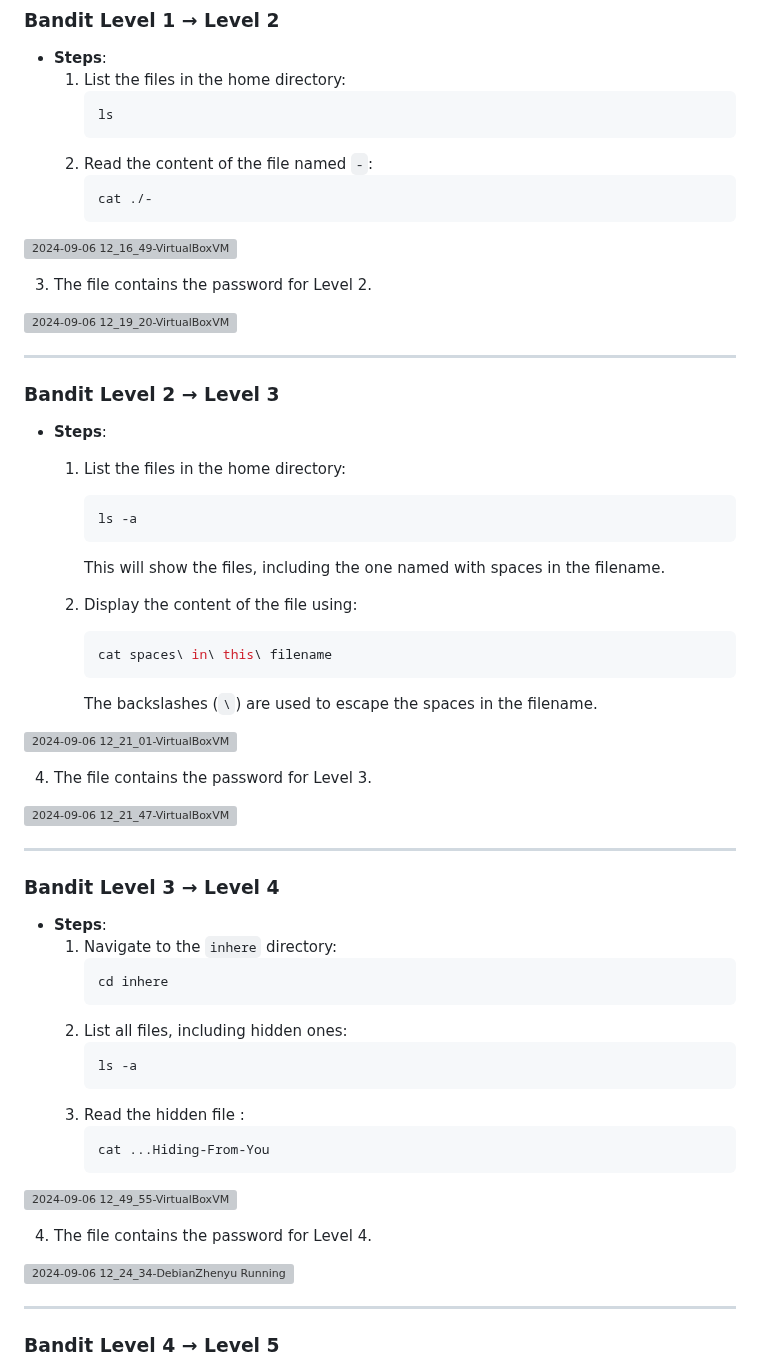
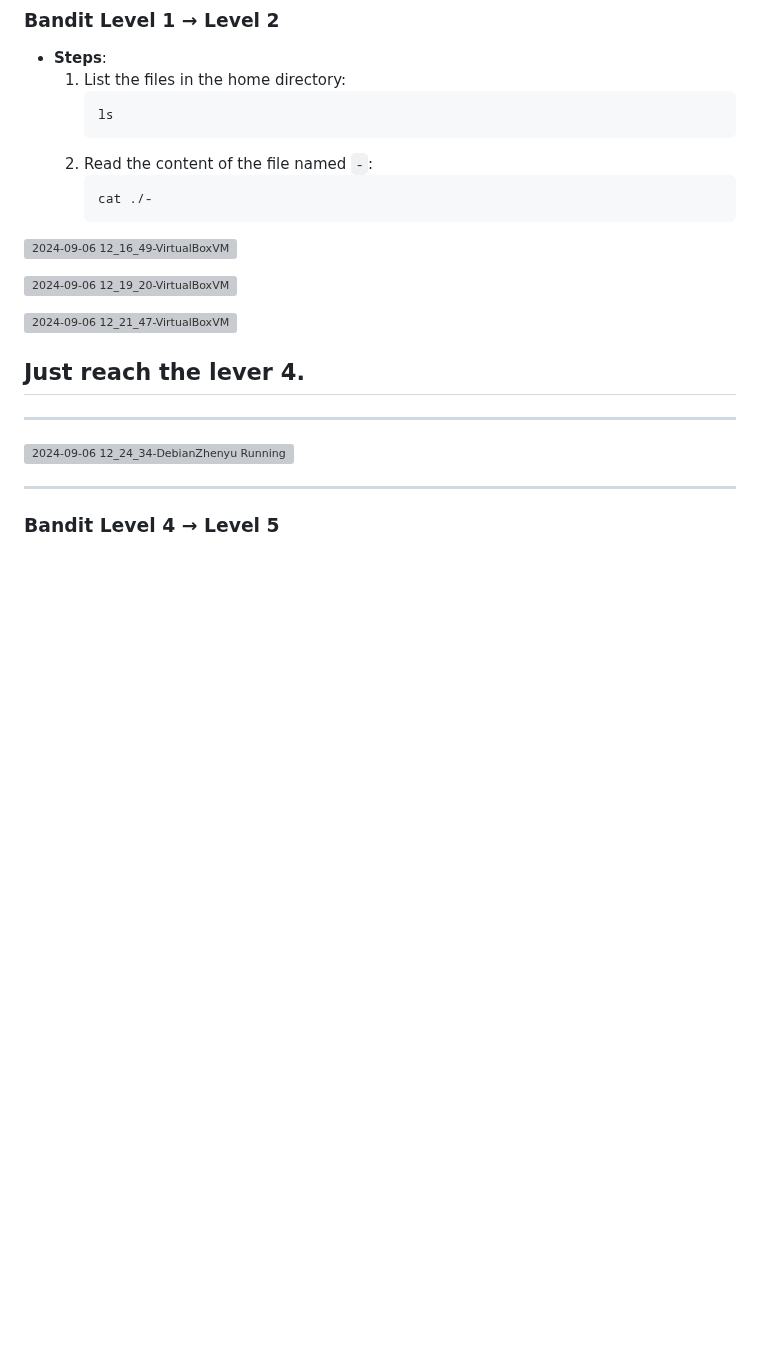
Before and after one commit to Stephenyeah/Information-security, a Markdown page: H3-Hack-to-Learn-Hacking.md, the part around the change. GitHub-like rendering; blank space fills up the shorter version; grey boxes are pictures that could not be loaded.

````diff
--- a/H3-Hack-to-Learn-Hacking.md
+++ b/H3-Hack-to-Learn-Hacking.md
@@ -104,54 +104,18 @@ Article: [Command Line Basics Revisited by Tero Karvinen](https://terokarvinen.c
      ```
 ![2024-09-06 12_16_49-VirtualBoxVM](https://github.com/user-attachments/assets/f779b878-e011-4407-ac50-a70d0fd20765)
 
-  3. The file contains the password for Level 2.
+
 
 ![2024-09-06 12_19_20-VirtualBoxVM](https://github.com/user-attachments/assets/496fc824-4889-4d3b-85c5-c4060270550d)
 
 
----
-
-### Bandit Level 2 → Level 3
-- **Steps**:
-  1. List the files in the home directory:
-     ```bash
-     ls -a
-     ```
-     This will show the files, including the one named with spaces in the filename.
-
-  2. Display the content of the file using:
-     ```bash
-     cat spaces\ in\ this\ filename
-     ```
-     The backslashes (`\`) are used to escape the spaces in the filename.
-
-![2024-09-06 12_21_01-VirtualBoxVM](https://github.com/user-attachments/assets/f4b45923-33c3-4e23-ac28-454bc649362f)
-
-
-  4. The file contains the password for Level 3.
 
 ![2024-09-06 12_21_47-VirtualBoxVM](https://github.com/user-attachments/assets/77a874b4-0379-4900-95a3-7e73412f1b23)
 
+## Just reach the lever 4.
+
 ---
 
-### Bandit Level 3 → Level 4
-- **Steps**:
-  1. Navigate to the `inhere` directory:
-     ```bash
-     cd inhere
-     ```
-  2. List all files, including hidden ones:
-     ```bash
-     ls -a
-     ```
-  3. Read the hidden file :
-     ```bash
-     cat ...Hiding-From-You
-     ```
-
-![2024-09-06 12_49_55-VirtualBoxVM](https://github.com/user-attachments/assets/255052c9-4691-4e68-9c54-9059e1d31cba)
-
-  4. The file contains the password for Level 4.
 
 ![2024-09-06 12_24_34-DebianZhenyu  Running  - Oracle VM VirtualBox](https://github.com/user-attachments/assets/a5269c78-6f68-4cbb-8486-9d7bb3eb8c16)
 
````
